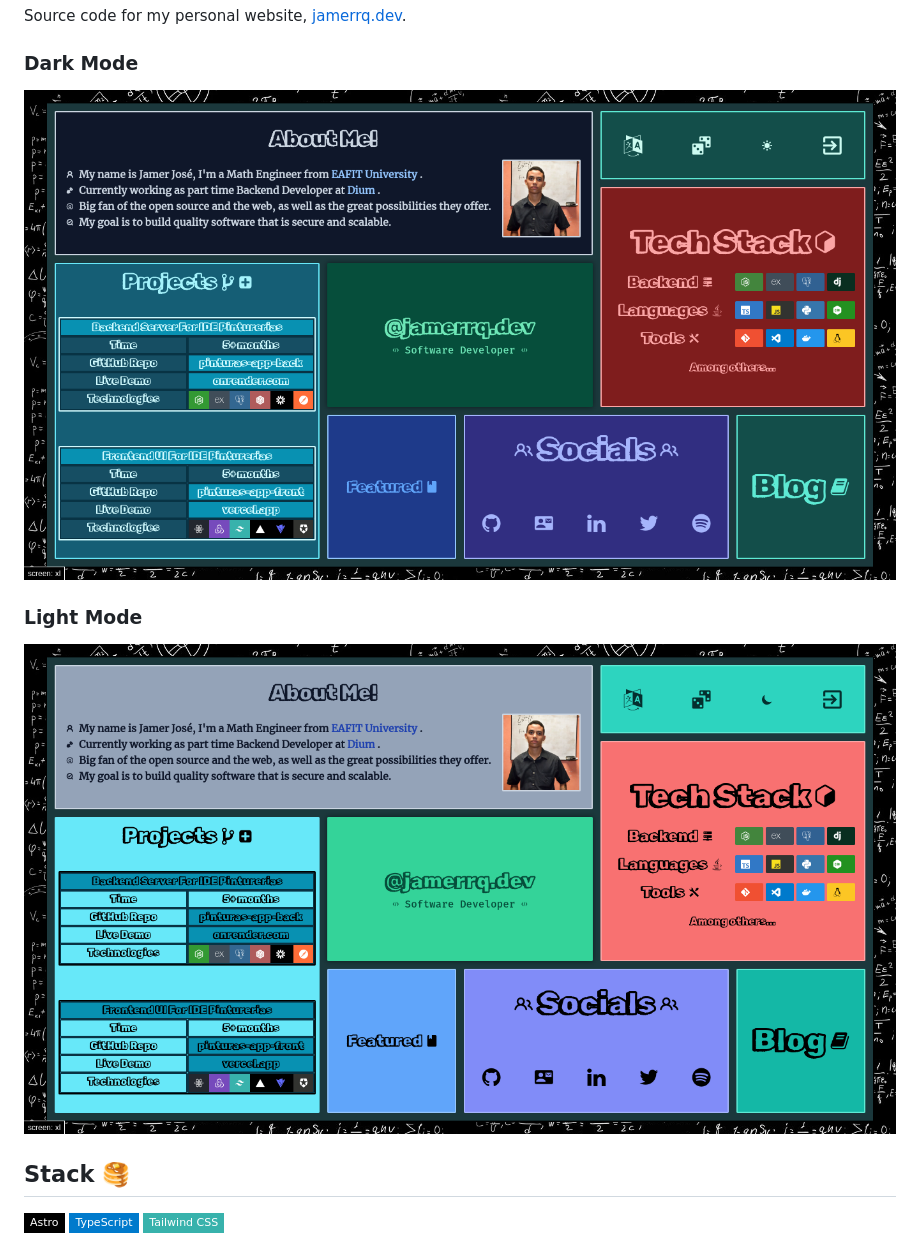
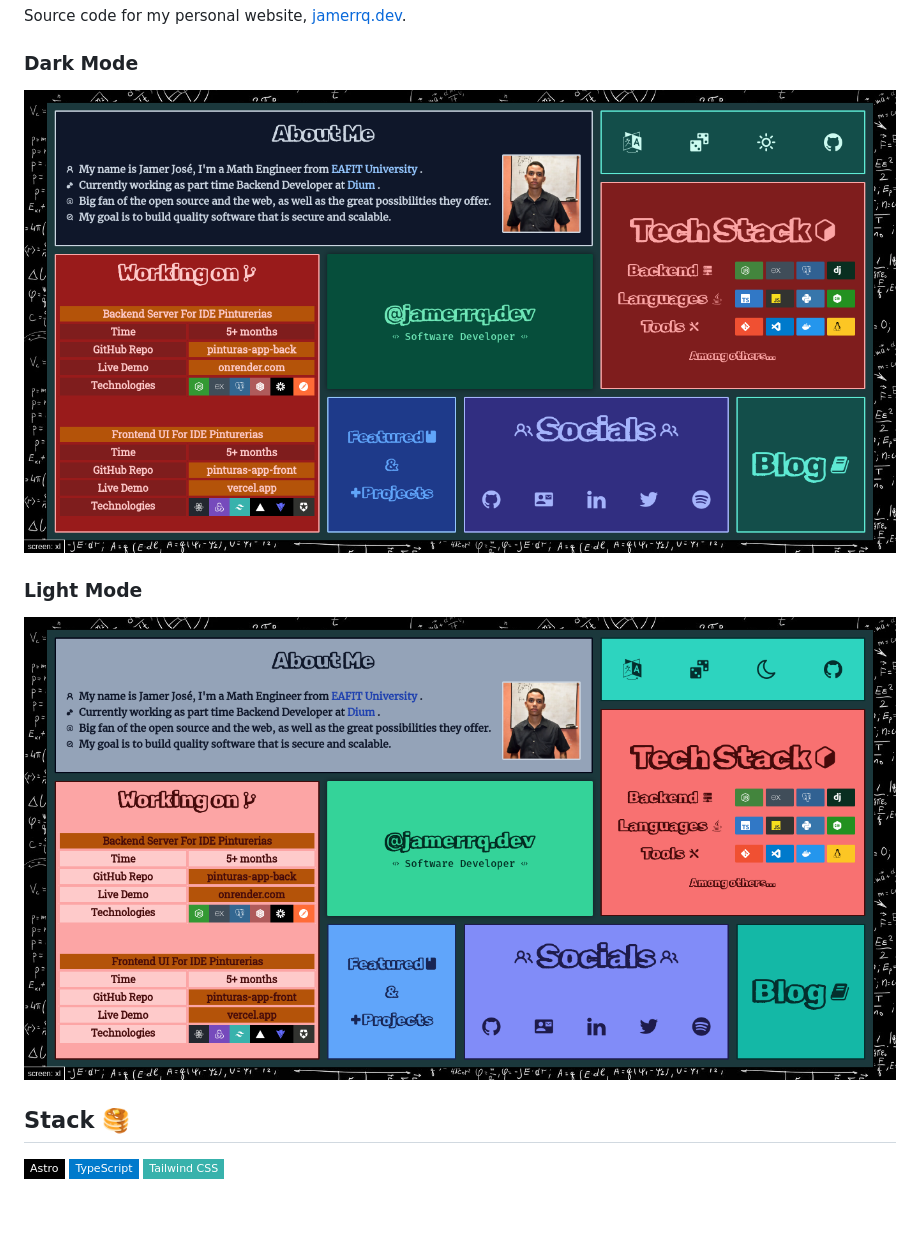
Before and after one commit to jamerrq/jamerrq.dev, a Markdown page: README.md, the part around the change. GitHub-like rendering; pictures changed too: lib/v2_dark.png (added), lib/v2_light.png (added); badges without logos; blank space fills up the shorter version.

Commit message:
🚸 improve dark / light mode, functional buttons

```diff
--- a/README.md
+++ b/README.md
@@ -4,11 +4,11 @@ Source code for my personal website, [jamerrq.dev](https://jamerrq.dev).
 
 ### Dark Mode
 
-![v1_dark](./lib/v1.png)
+![v2_dark](./lib/v2_dark.png)
 
 ### Light Mode
 
-![v1_light](./lib/v1_light.png)
+![v2_light](./lib/v2_light.png)
 
 ## Stack 🥞
 
```
Also changed, not shown: 10 other files.
